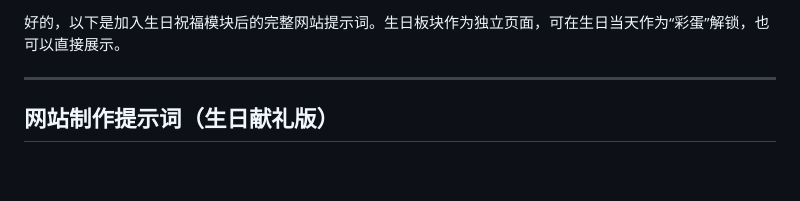
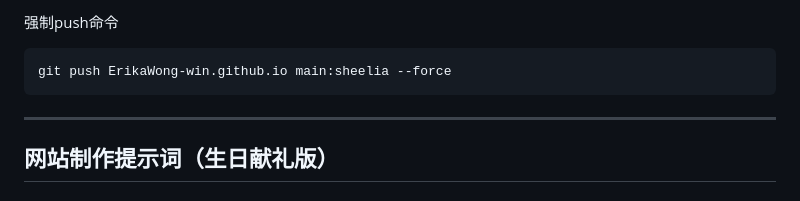
Before and after one commit to ErikaWong-win/life_up_up_plan, a Markdown page: design_spec.md, the part around the change. Rendered like a GitHub page; blank space fills up the shorter version.

Commit message:
0717 design spec变更

````diff
--- a/design_spec.md
+++ b/design_spec.md
@@ -1,4 +1,7 @@
-好的，以下是加入生日祝福模块后的完整网站提示词。生日板块作为独立页面，可在生日当天作为“彩蛋”解锁，也可以直接展示。
+强制push命令
+```bash
+git push ErikaWong-win.github.io main:sheelia --force
+```
 
 ---
 
````
